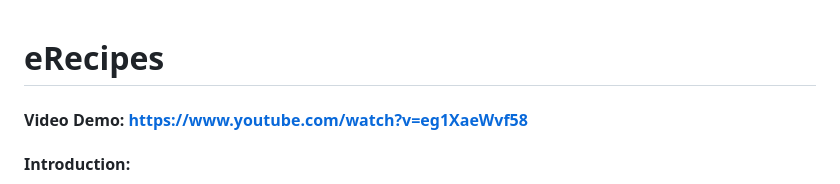
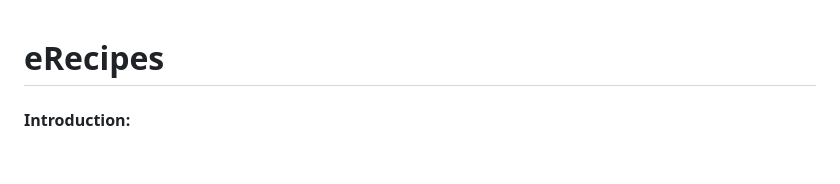
Before and after one commit to mariamnassar-1/eRecipes, a Markdown page: README.md, the part around the change. Drawn GitHub-style; blank space fills up the shorter version.

```diff
--- a/README.md
+++ b/README.md
@@ -1,5 +1,4 @@
 # eRecipes
-#### Video Demo:  https://www.youtube.com/watch?v=eg1XaeWvf58
 
 #### Introduction:
 My final project is a web app that i made using Flask, Python, and SQL: eRecipes. It's a digital repository for culinary enthusiasts seeking to share and save their own recipes. I personally see it as a virtual cookbook, as it provides a platform for users to create and exchange culinary creations with eachother, making it an ideal space to safeguard and celebrate meaningful family recipes.
```
